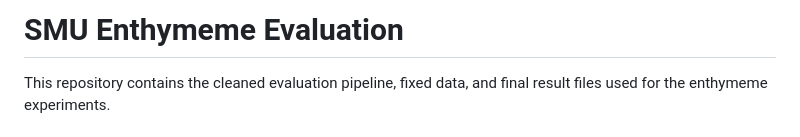
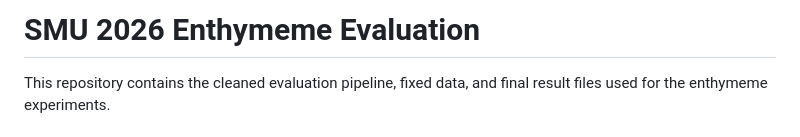
Before and after one commit to fxy-1117/SUM2026, a Markdown page: README.md, the part around the change. Drawn GitHub-style.

Commit message:
Clarify SMU conference title

```diff
--- a/README.md
+++ b/README.md
@@ -1,4 +1,4 @@
-# SMU Enthymeme Evaluation
+# SMU 2026 Enthymeme Evaluation
 
 This repository contains the cleaned evaluation pipeline, fixed data, and final
 result files used for the enthymeme experiments.
```
